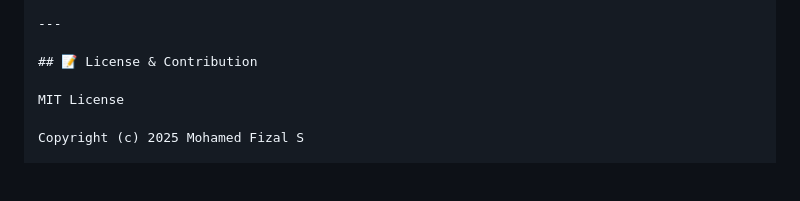
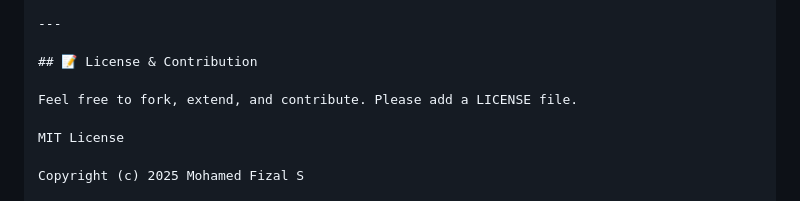
Before and after one commit to Fizalrajacodes/Ai-Portfolio-Genarator-, a Markdown page: README.md, the part around the change. Rendered like a GitHub page; blank space fills up the shorter version.

```diff
--- a/README.md
+++ b/README.md
@@ -206,6 +206,8 @@ npm run dev
 
 ## 📝 License & Contribution
 
+Feel free to fork, extend, and contribute. Please add a LICENSE file.
+
 MIT License
 
 Copyright (c) 2025 Mohamed Fizal S
```
